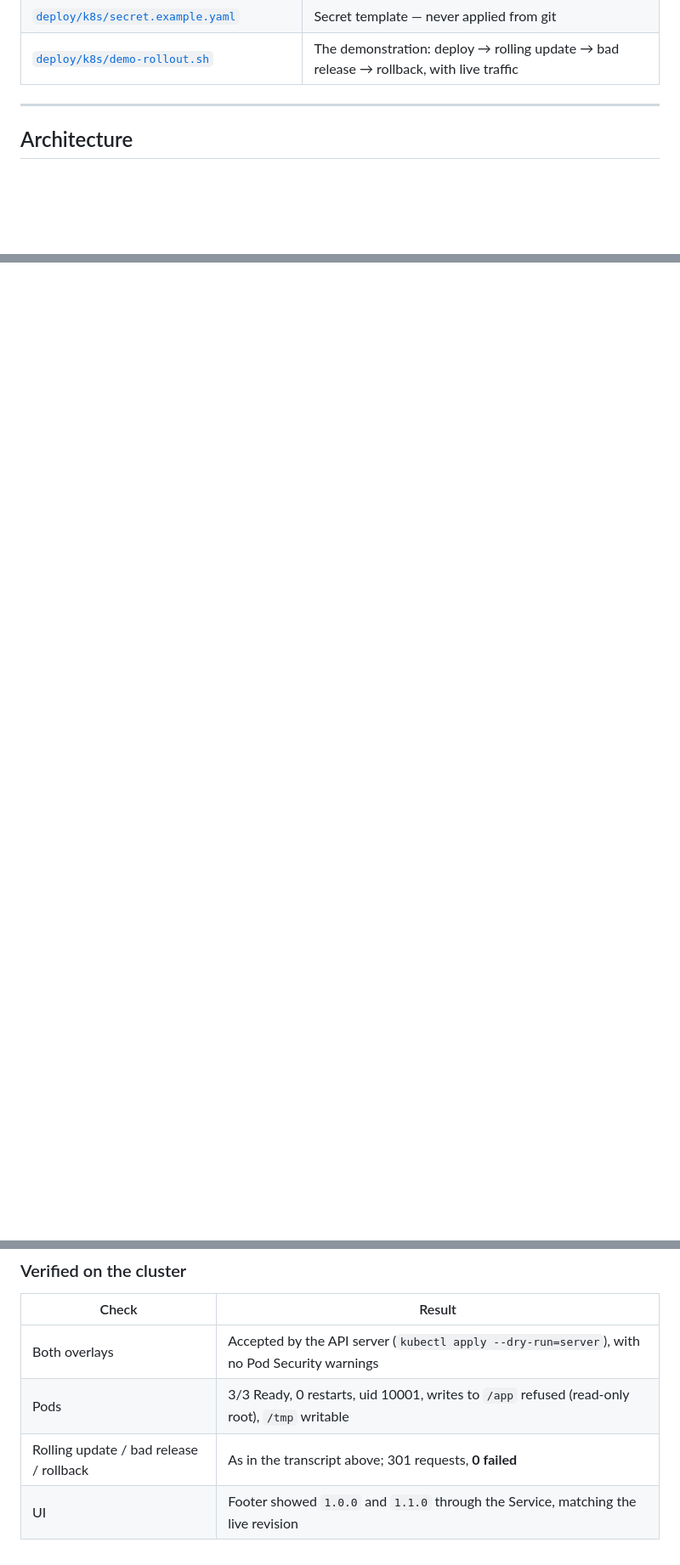
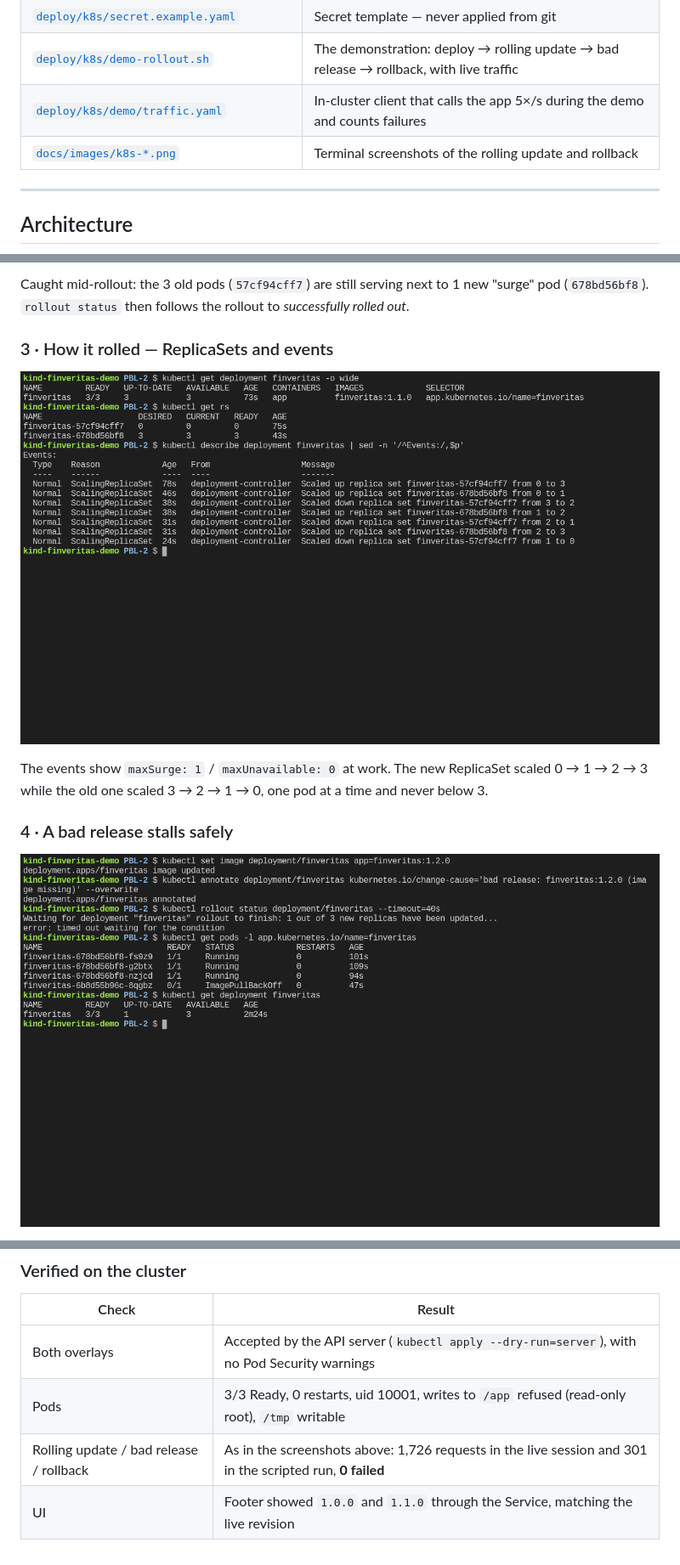
Before and after one commit to rocko131205/PBL-2, a Markdown page: docs/KUBERNETES.md, 3 parts joined by grey strips. Shown: that part at 85% size. Rendered like a GitHub page; pictures changed too: docs/images/k8s-3-rollout-events.png (added), docs/images/k8s-4-bad-release.png (added); blank space fills up the shorter version.

```diff
--- a/docs/KUBERNETES.md
+++ b/docs/KUBERNETES.md
@@ -15,6 +16,8 @@ demonstrated on a real cluster, with an in-cluster client calling the app throug
 | [`deploy/k8s/overlays/local/`](../deploy/k8s/overlays/local) · [`production/`](../deploy/k8s/overlays/production) | Pick the image: locally built `finveritas:<ver>`, or `ghcr.io/rocko131205/pbl-2:sha-…` from CI |
 | [`deploy/k8s/secret.example.yaml`](../deploy/k8s/secret.example.yaml) | Secret template — never applied from git |
 | [`deploy/k8s/demo-rollout.sh`](../deploy/k8s/demo-rollout.sh) | The demonstration: deploy → rolling update → bad release → rollback, with live traffic |
+| [`deploy/k8s/demo/traffic.yaml`](../deploy/k8s/demo/traffic.yaml) | In-cluster client that calls the app 5×/s during the demo and counts failures |
+| [`docs/images/k8s-*.png`](images) | Terminal screenshots of the rolling update and rollback |
 
 ---
 
@@ -62,0 +78,14 @@ only repeated "Waiting…" lines are collapsed.
+Caught mid-rollout: the 3 old pods (`57cf94cff7`) are still serving next to 1 new "surge" pod
+(`678bd56bf8`). `rollout status` then follows the rollout to *successfully rolled out*.
+
+### 3 · How it rolled — ReplicaSets and events
+
+![Deployment, ReplicaSets and scaling events after the update](images/k8s-3-rollout-events.png)
+
+The events show `maxSurge: 1` / `maxUnavailable: 0` at work. The new ReplicaSet scaled
+0 → 1 → 2 → 3 while the old one scaled 3 → 2 → 1 → 0, one pod at a time and never below 3.
+
+### 4 · A bad release stalls safely
+
+![Bad release stuck in ImagePullBackOff while 3 pods keep serving](images/k8s-4-bad-release.png)
+
@@ -218,5 +266,5 @@ To ship a new version, set `newTag` in `overlays/production/kustomization.yaml`
 |-------|--------|
 | Both overlays | Accepted by the API server (`kubectl apply --dry-run=server`), with no Pod Security warnings |
 | Pods | 3/3 Ready, 0 restarts, uid 10001, writes to `/app` refused (read-only root), `/tmp` writable |
-| Rolling update / bad release / rollback | As in the transcript above; 301 requests, **0 failed** |
+| Rolling update / bad release / rollback | As in the screenshots above: 1,726 requests in the live session and 301 in the scripted run, **0 failed** |
 | UI | Footer showed `1.0.0` and `1.1.0` through the Service, matching the live revision |
```
Also changed, not shown: other parts of docs/KUBERNETES.md (+51 -19 lines), docs/images/k8s-1-deploy-rollout-status.png (added), docs/images/k8s-2-rolling-update.png (added), docs/images/k8s-5-rollout-undo.png (added), docs/images/k8s-6-zero-downtime.png (added), 2 other files.
